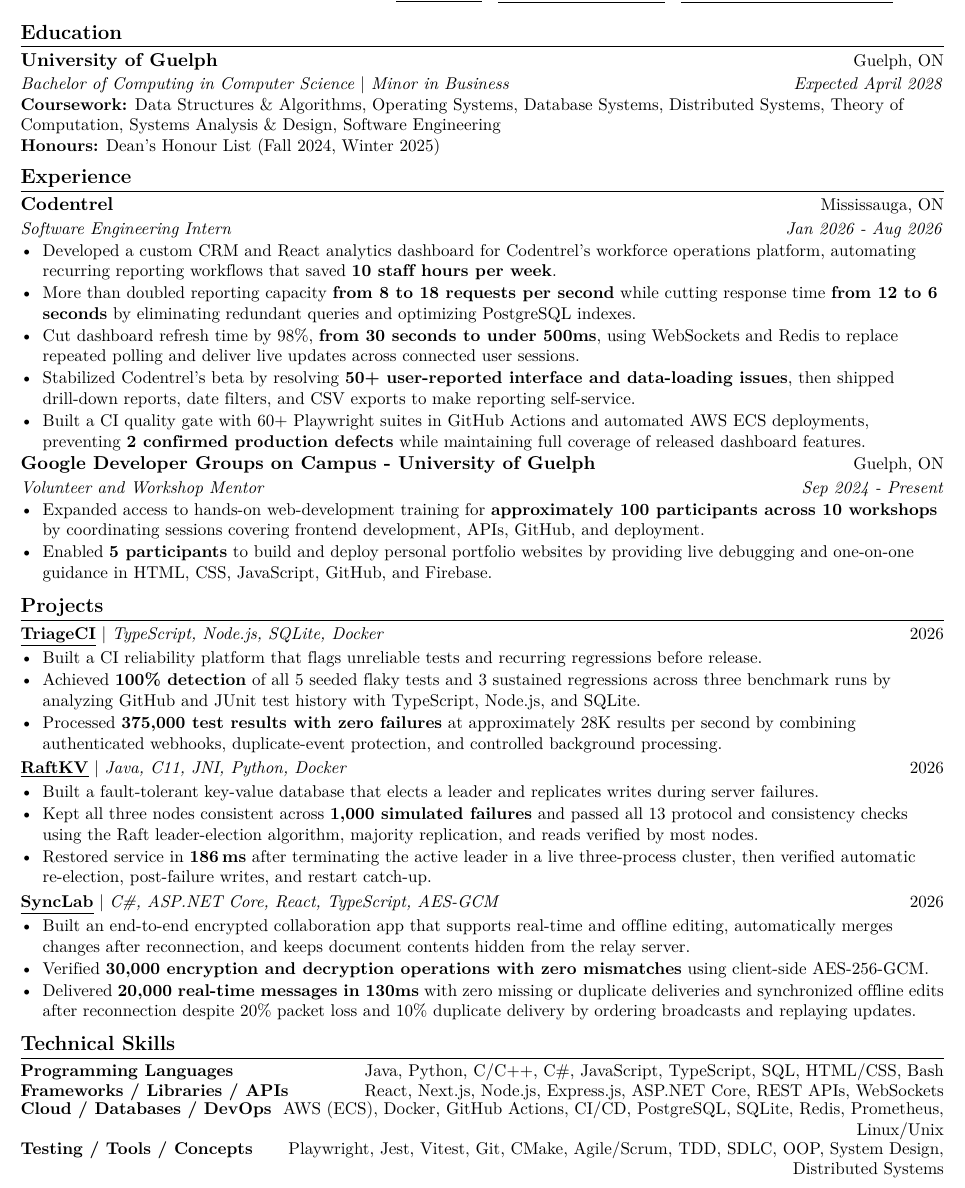
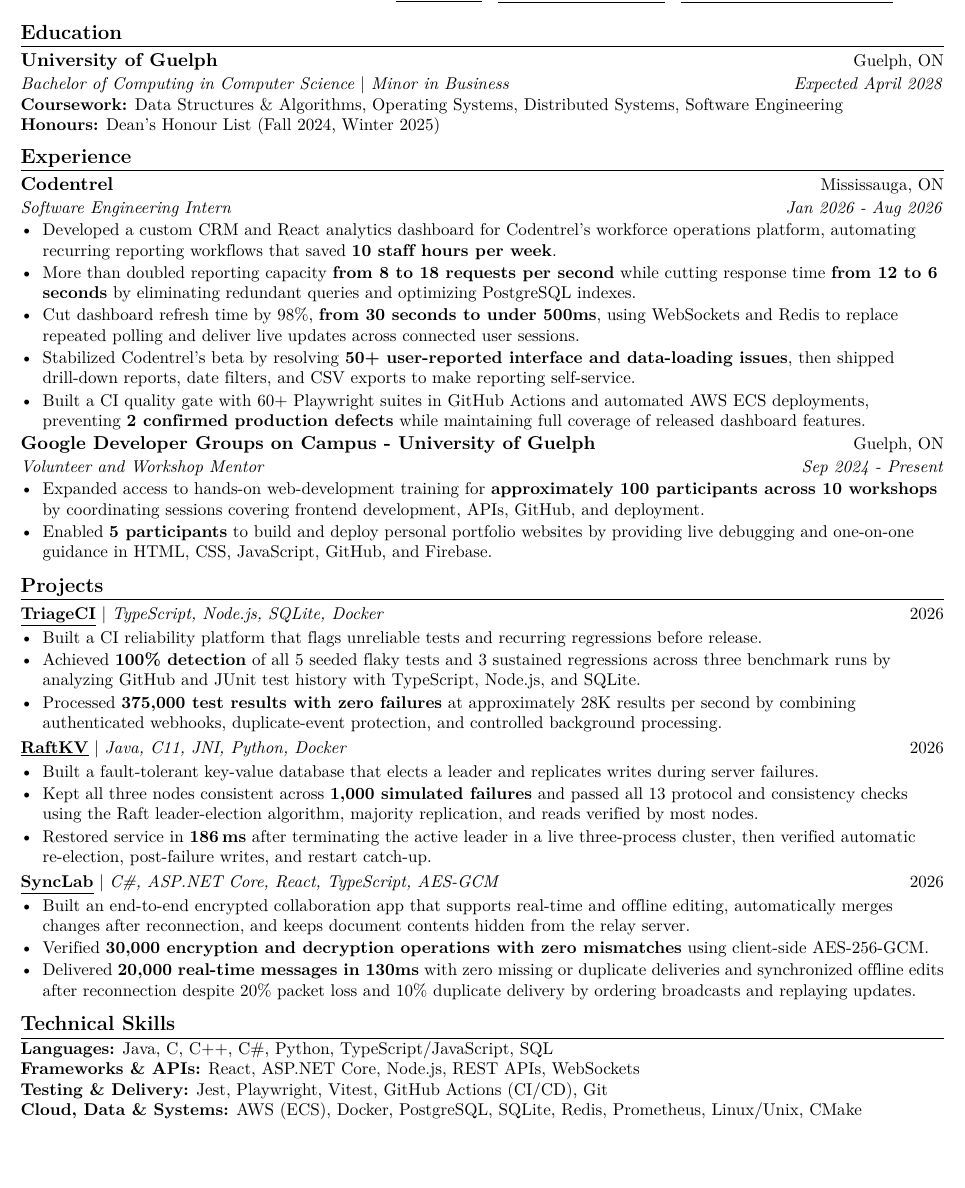
Before and after one commit to EesherJ39/portfolio, a LaTeX CV (resume/Eesher_Janda_Resume.tex): part of the page, cut so that both start at the same text, the shorter picture padded with empty space. Compiled offline with pdfLaTeX.

Commit message:
Restore concise skills layout

```diff
--- a/resume/Eesher_Janda_Resume.tex
+++ b/resume/Eesher_Janda_Resume.tex
@@ -43,11 +43,6 @@
     itemsep=1pt,topsep=1pt,parsep=0pt,partopsep=0pt]\small
 }{\end{itemize}\vspace{0pt}}
 \newcommand{\resumeItem}[1]{\item #1}
-\newcommand{\resumeSkillRow}[2]{%
-  \begin{tabularx}{\textwidth}{@{}>{\bfseries}l >{\raggedleft\arraybackslash}X@{}}
-    #1 & #2
-  \end{tabularx}\vspace{-2pt}%
-}
 
 \begin{document}
 
@@ -66,7 +61,7 @@
   {University of Guelph}{Guelph, ON}
   {Bachelor of Computing in Computer Science $|$ Minor in Business}{Expected April 2028}
 {\small
-  \textbf{Coursework:} Data Structures \& Algorithms, Operating Systems, Database Systems, Distributed Systems, Theory of Computation, Systems Analysis \& Design, Software Engineering\\
+  \textbf{Coursework:} Data Structures \& Algorithms, Operating Systems, Distributed Systems, Software Engineering\\
   \textbf{Honours:} Dean's Honour List (Fall 2024, Winter 2025)\par
 }
 
@@ -118,13 +113,12 @@
   \resumeItem{Delivered \textbf{20,000 real-time messages in 130ms} with zero missing or duplicate deliveries and synchronized of{}f{}line edits after reconnection despite 20\% packet loss and 10\% duplicate delivery by ordering broadcasts and replaying updates.}
 \end{resumeItems}
 
-\enlargethispage{24pt}
 \section{Technical Skills}
 {\small
-  \resumeSkillRow{Programming Languages}{Java, Python, C/C++, C\#, JavaScript, TypeScript, SQL, HTML/CSS, Bash}
-  \resumeSkillRow{Frameworks / Libraries / APIs}{React, Next.js, Node.js, Express.js, ASP.NET Core, REST APIs, WebSockets}
-  \resumeSkillRow{Cloud / Databases / DevOps}{AWS (ECS), Docker, GitHub Actions, CI/CD, PostgreSQL, SQLite, Redis, Prometheus, Linux/Unix}
-  \resumeSkillRow{Testing / Tools / Concepts}{Playwright, Jest, Vitest, Git, CMake, Agile/Scrum, TDD, SDLC, OOP, System Design, Distributed Systems}
+  \textbf{Languages:} Java, C, C++, C\#, Python, TypeScript/JavaScript, SQL\\
+  \textbf{Frameworks \& APIs:} React, ASP.NET Core, Node.js, REST APIs, WebSockets\\
+  \textbf{Testing \& Delivery:} Jest, Playwright, Vitest, GitHub Actions (CI/CD), Git\\
+  \textbf{Cloud, Data \& Systems:} AWS (ECS), Docker, PostgreSQL, SQLite, Redis, Prometheus, Linux/Unix, CMake\par
 }
 
 \end{document}
```
